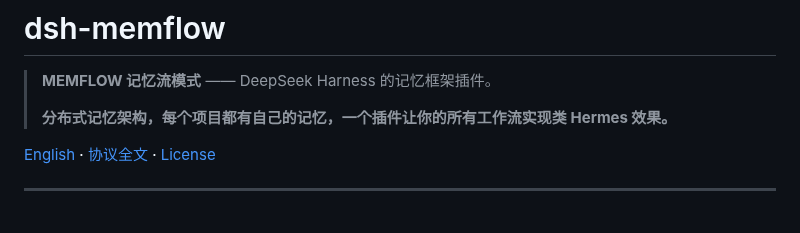
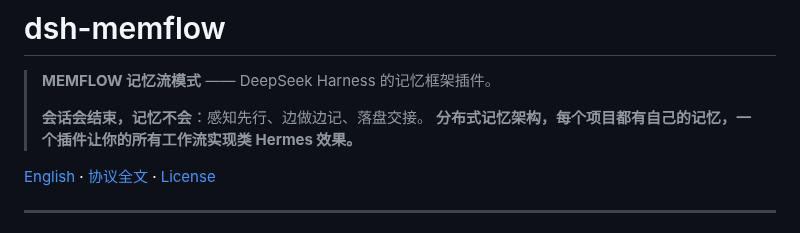
Before and after one commit to crwsr124/dsh-memflow, a Markdown page: README.md, the part around one of its changes. Rendered like a GitHub page.

```diff
--- a/README.md
+++ b/README.md
@@ -2,6 +6,7 @@
 
 > **MEMFLOW 记忆流模式** —— DeepSeek Harness 的记忆框架插件。
 >
+> **会话会结束，记忆不会**：感知先行、边做边记、落盘交接。
 > **分布式记忆架构，每个项目都有自己的记忆，一个插件让你的所有工作流实现类 Hermes 效果。**
 
 [English](#english) · [协议全文](MEMFLOW.md) · [License](LICENSE)
```
Also changed, not shown: other parts of README.md (+8 -0 lines), docs/banner.png (added), docs/flow.png (added), docs/logo.png (added), 3 other files.
